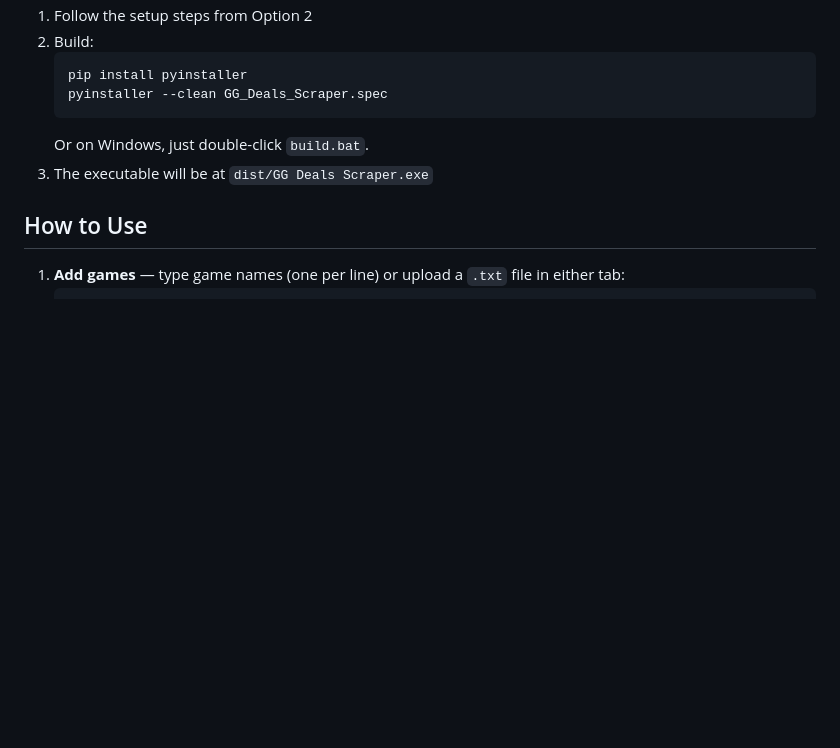
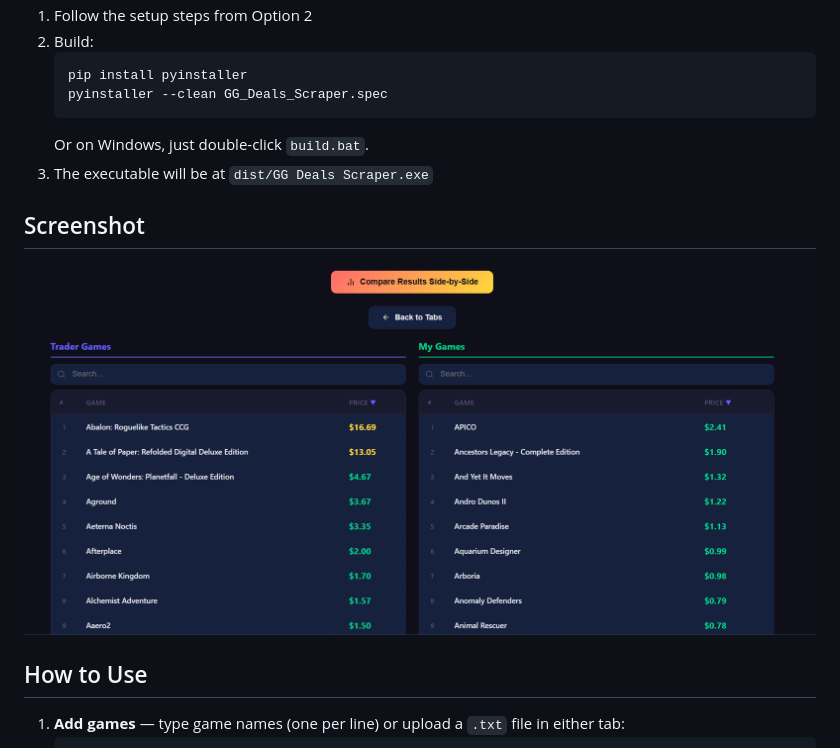
Before and after one commit to a1amit/GG-Deals-Price-Scraper, a Markdown page: README.md, the part around the change. Drawn GitHub-style; pictures changed too: assets/comparison_example.png (added); blank space fills up the shorter version.

Commit message:
added a screenshot showcasing a comparsion made by the tool

```diff
--- a/README.md
+++ b/README.md
@@ -68,6 +68,10 @@ Whether you're buying, selling, or swapping Steam keys, this tool lets you paste
    Or on Windows, just double-click `build.bat`.
 3. The executable will be at `dist/GG Deals Scraper.exe`
 
+## Screenshot
+
+![Comparison view](assets/comparison_example.png)
+
 ## How to Use
 
 1. **Add games** — type game names (one per line) or upload a `.txt` file in either tab:
```
